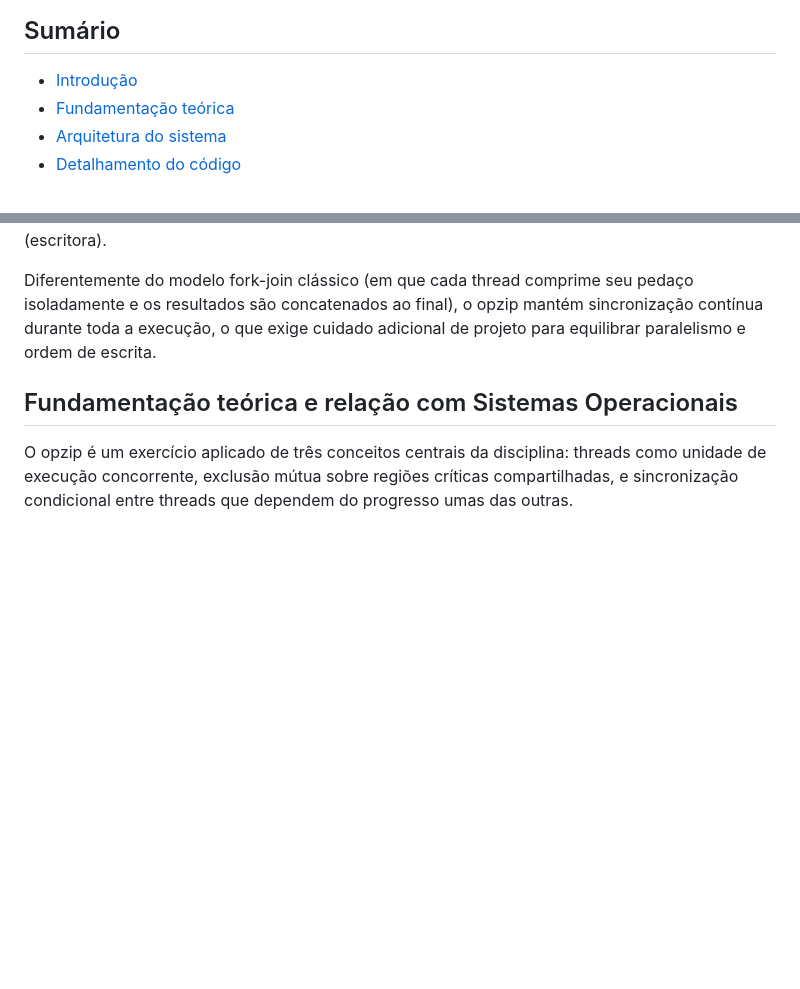
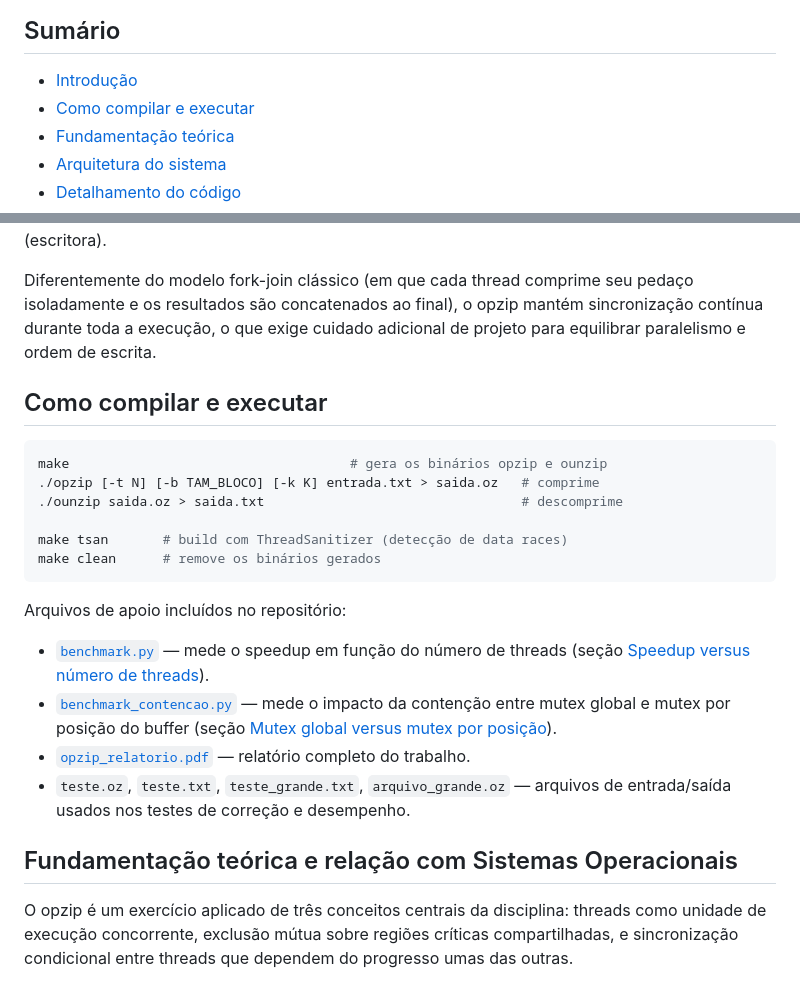
Before and after one commit to cavalcantiraissas/Ciencia-da-Computacao_UFMT, a Markdown page: Sistemas-OperacionaisI/opzip/README.md, 2 parts joined by grey strips. Rendered like a GitHub page; blank space fills up the shorter version.

Commit message:
Adiciona instruções de compilação e documenta arquivos do projeto

````diff
--- a/Sistemas-OperacionaisI/opzip/README.md
+++ b/Sistemas-OperacionaisI/opzip/README.md
@@ -10,6 +10,7 @@ Sincronização produtor-consumidor com pthreads aplicada a compressão RLE.
 ## Sumário
 
 - [Introdução](#introdução)
+- [Como compilar e executar](#como-compilar-e-executar)
 - [Fundamentação teórica](#fundamentação-teórica-e-relação-com-sistemas-operacionais)
 - [Arquitetura do sistema](#arquitetura-do-sistema)
 - [Detalhamento do código](#detalhamento-do-código)
@@ -27,6 +28,24 @@ Sincronização produtor-consumidor com pthreads aplicada a compressão RLE.
 O opzip é uma variante paralela de compressão run-length encoding (RLE) baseada em pthreads. O trabalho aprofunda o uso de threads POSIX - em particular mutexes e condition variables — na construção de um pipeline produtor-consumidor real, no qual blocos comprimidos são escritos no arquivo de saída assim que ficam prontos, respeitando a ordem original do arquivo, por meio de um buffer circular limitado compartilhado entre threads produtoras e uma única thread consumidora (escritora).
 
 Diferentemente do modelo fork-join clássico (em que cada thread comprime seu pedaço isoladamente e os resultados são concatenados ao final), o opzip mantém sincronização contínua durante toda a execução, o que exige cuidado adicional de projeto para equilibrar paralelismo e ordem de escrita.
+
+## Como compilar e executar
+
+```bash
+make                                    # gera os binários opzip e ounzip
+./opzip [-t N] [-b TAM_BLOCO] [-k K] entrada.txt > saida.oz   # comprime
+./ounzip saida.oz > saida.txt                                 # descomprime
+
+make tsan       # build com ThreadSanitizer (detecção de data races)
+make clean      # remove os binários gerados
+```
+
+Arquivos de apoio incluídos no repositório:
+
+- [`benchmark.py`](./benchmark.py) — mede o speedup em função do número de threads (seção [Speedup versus número de threads](#speedup-versus-número-de-threads)).
+- [`benchmark_contencao.py`](./benchmark_contencao.py) — mede o impacto da contenção entre mutex global e mutex por posição do buffer (seção [Mutex global versus mutex por posição](#mutex-global-versus-mutex-por-posição-do-buffer)).
+- [`opzip_relatorio.pdf`](./opzip_relatorio.pdf) — relatório completo do trabalho.
+- `teste.oz`, `teste.txt`, `teste_grande.txt`, `arquivo_grande.oz` — arquivos de entrada/saída usados nos testes de correção e desempenho.
 
 ## Fundamentação teórica e relação com Sistemas Operacionais
 
````
